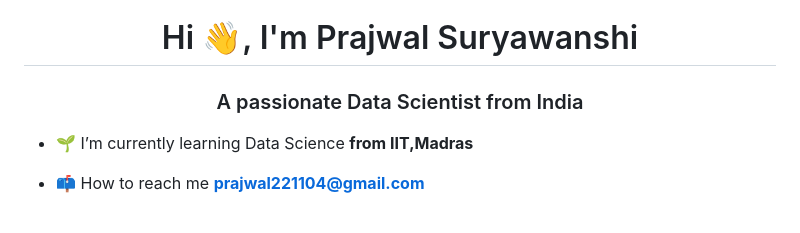
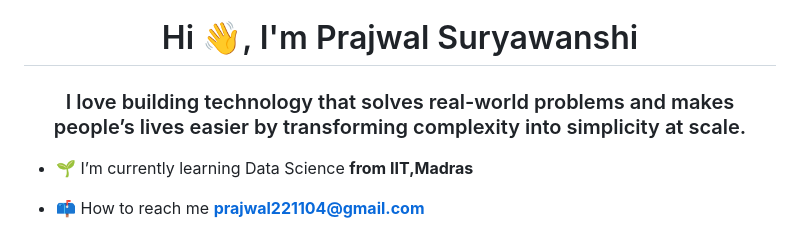
Before and after one commit to prajwalsuryawanshi/prajwalsuryawanshi, a Markdown page: README.md, the part around the change printed below. GitHub-like rendering.

```diff
--- a/README.md
+++ b/README.md
@@ -1,5 +1,5 @@
 <h1 align="center">Hi 👋, I'm Prajwal Suryawanshi</h1>
-<h3 align="center">A passionate Data Scientist from India</h3>
+<h3 align="center">I love building technology that solves real-world problems and makes people’s lives easier by transforming complexity into simplicity at scale.</h3>
 
 - 🌱 I’m currently learning Data Science <a herf="iitm.ac.in">**from IIT,Madras**</a>
 
```
Also changed, not shown: other parts of README.md (+4 -3 lines).
